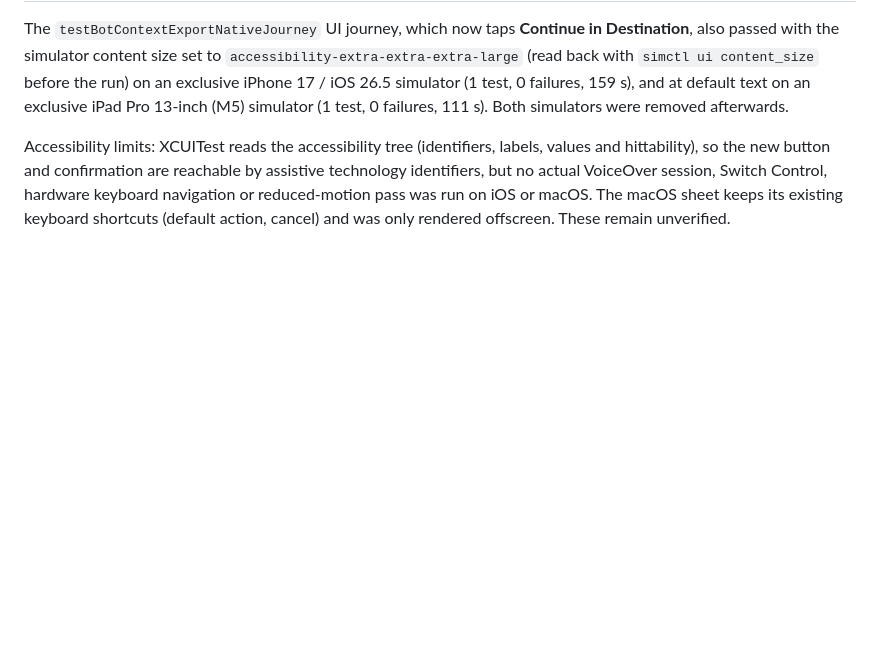
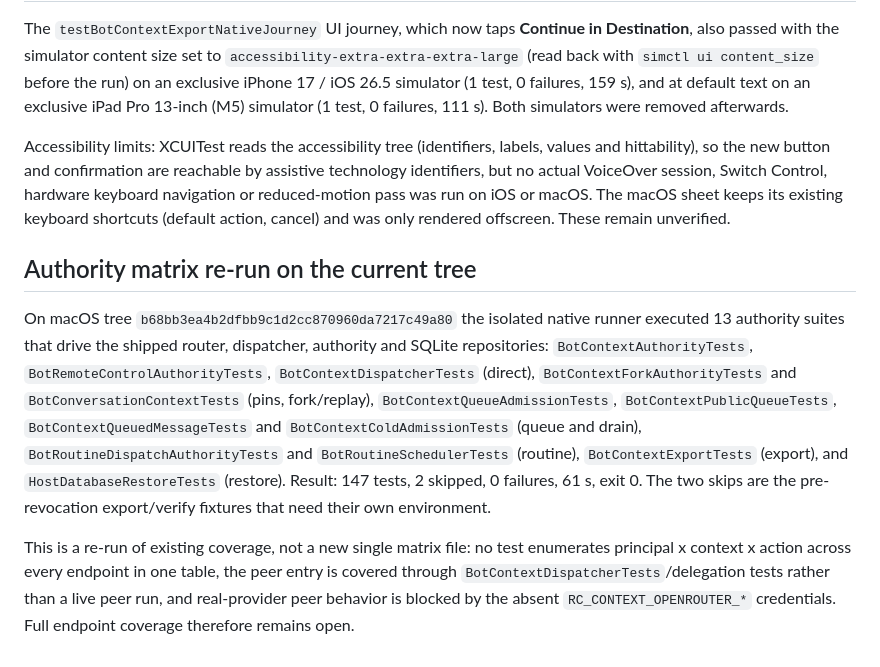
Before and after one commit to AirtonSth/MacCode, a Markdown page: docs/CONTEXT-NATIVE-EXPORT-DESIGN.md, the part around the change. Drawn GitHub-style; blank space fills up the shorter version.

Commit message:
Record authority suite re-run on current tree

```diff
--- a/docs/CONTEXT-NATIVE-EXPORT-DESIGN.md
+++ b/docs/CONTEXT-NATIVE-EXPORT-DESIGN.md
@@ -121,3 +121,9 @@ Limits: the transport in these tests is a recording fake, not a live host; the n
 The `testBotContextExportNativeJourney` UI journey, which now taps **Continue in Destination**, also passed with the simulator content size set to `accessibility-extra-extra-extra-large` (read back with `simctl ui content_size` before the run) on an exclusive iPhone 17 / iOS 26.5 simulator (1 test, 0 failures, 159 s), and at default text on an exclusive iPad Pro 13-inch (M5) simulator (1 test, 0 failures, 111 s). Both simulators were removed afterwards.
 
 Accessibility limits: XCUITest reads the accessibility tree (identifiers, labels, values and hittability), so the new button and confirmation are reachable by assistive technology identifiers, but no actual VoiceOver session, Switch Control, hardware keyboard navigation or reduced-motion pass was run on iOS or macOS. The macOS sheet keeps its existing keyboard shortcuts (default action, cancel) and was only rendered offscreen. These remain unverified.
+
+## Authority matrix re-run on the current tree
+
+On macOS tree `b68bb3ea4b2dfbb9c1d2cc870960da7217c49a80` the isolated native runner executed 13 authority suites that drive the shipped router, dispatcher, authority and SQLite repositories: `BotContextAuthorityTests`, `BotRemoteControlAuthorityTests`, `BotContextDispatcherTests` (direct), `BotContextForkAuthorityTests` and `BotConversationContextTests` (pins, fork/replay), `BotContextQueueAdmissionTests`, `BotContextPublicQueueTests`, `BotContextQueuedMessageTests` and `BotContextColdAdmissionTests` (queue and drain), `BotRoutineDispatchAuthorityTests` and `BotRoutineSchedulerTests` (routine), `BotContextExportTests` (export), and `HostDatabaseRestoreTests` (restore). Result: 147 tests, 2 skipped, 0 failures, 61 s, exit 0. The two skips are the pre-revocation export/verify fixtures that need their own environment.
+
+This is a re-run of existing coverage, not a new single matrix file: no test enumerates principal x context x action across every endpoint in one table, the peer entry is covered through `BotContextDispatcherTests`/delegation tests rather than a live peer run, and real-provider peer behavior is blocked by the absent `RC_CONTEXT_OPENROUTER_*` credentials. Full endpoint coverage therefore remains open.
```
